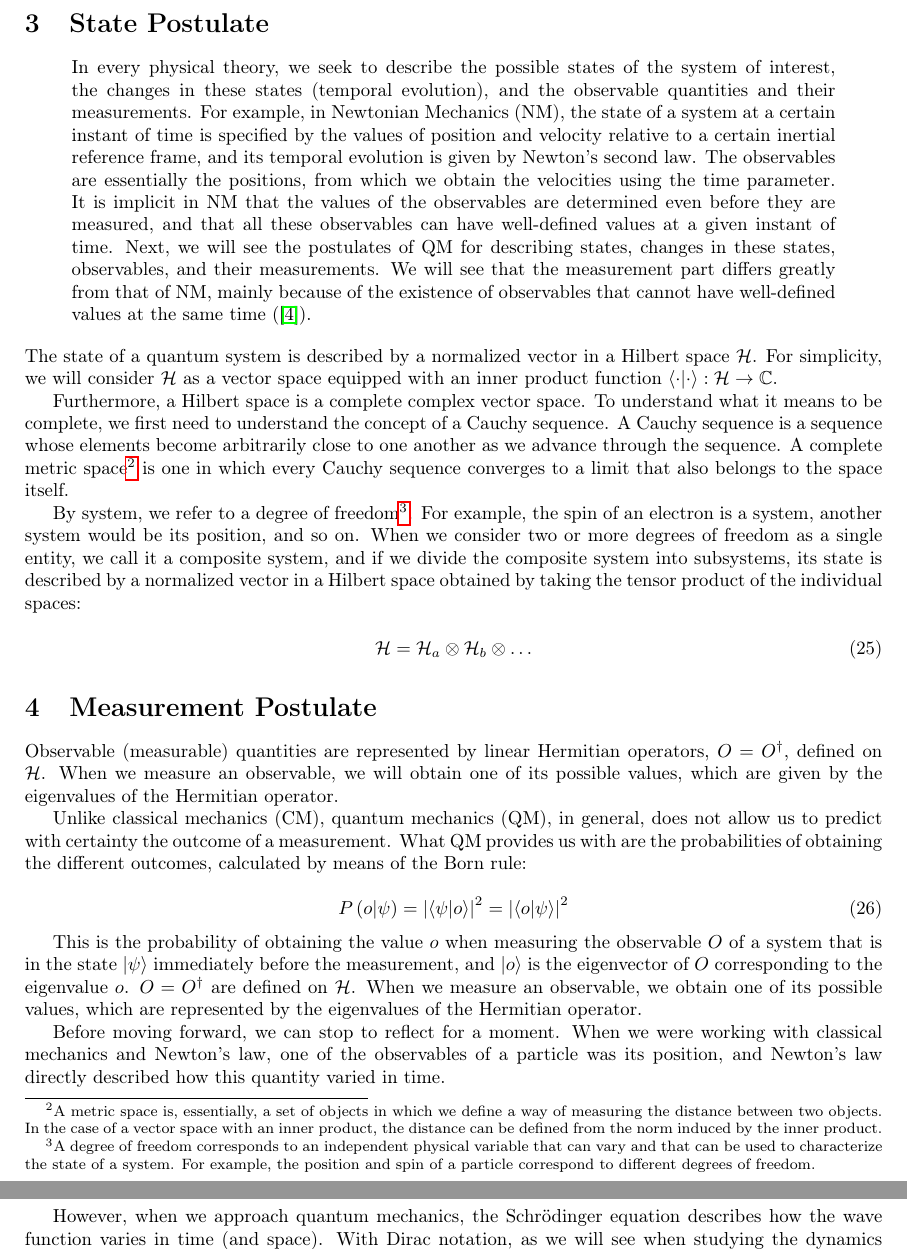
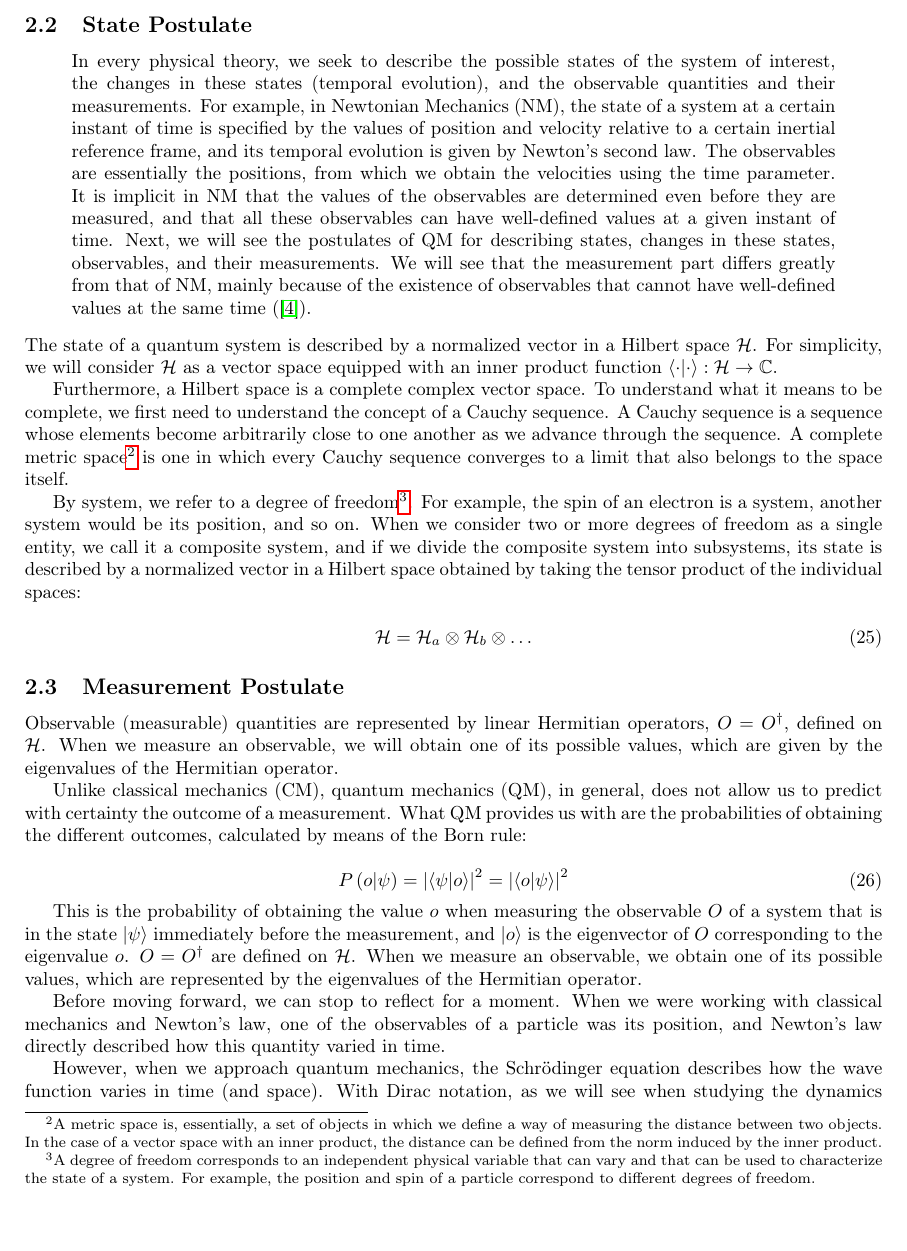
Before and after one commit to jdansb/The-Quantum-Foundations-Project, a LaTeX document (interpretacao.tex): two parts of pages 4 and 5 of 15 before the commit and part of page 4 of 15 after it, the two joined at a grey line, cut so that both start at the same text, the shorter picture padded with empty space. Compiled offline with pdfLaTeX.

Commit message:
update 1

```diff
--- a/interpretacao.tex
+++ b/interpretacao.tex
@@ -182,7 +182,7 @@ On the other hand, the product of a ket and a bra is called the outer product an
 
 With this in mind, we can now move on to the postulates of quantum mechanics.
 
-\section{State Postulate}
+\subsection{State Postulate}
 \begin{quote}
 In every physical theory, we seek to describe the possible states of the system of interest, the changes in these states (temporal evolution), and the observable quantities and their measurements. For example, in Newtonian Mechanics (NM), the state of a system at a certain instant of time is specified by the values of position and velocity relative to a certain inertial reference frame, and its temporal evolution is given by Newton's second law. The observables are essentially the positions, from which we obtain the velocities using the time parameter. It is implicit in NM that the values of the observables are determined even before they are measured, and that all these observables can have well-defined values at a given instant of time. Next, we will see the postulates of QM for describing states, changes in these states, observables, and their measurements. We will see that the measurement part differs greatly from that of NM, mainly because of the existence of observables that cannot have well-defined values at the same time (\cite{maziero}).
 \end{quote}
@@ -197,7 +197,7 @@ By system, we refer to a degree of freedom\footnote{A degree of freedom correspo
 \end{equation}
 
 
-\section{Measurement Postulate}
+\subsection{Measurement Postulate}
 
 Observable (measurable) quantities are represented by linear Hermitian operators, $O=O^{\dagger}$, defined on $\mathcal{H}$. When we measure an observable, we will obtain one of its possible values, which are given by the eigenvalues of the Hermitian operator.
 
```
Also changed, not shown: myst.yml (+3 -3 lines), 8 other files.
